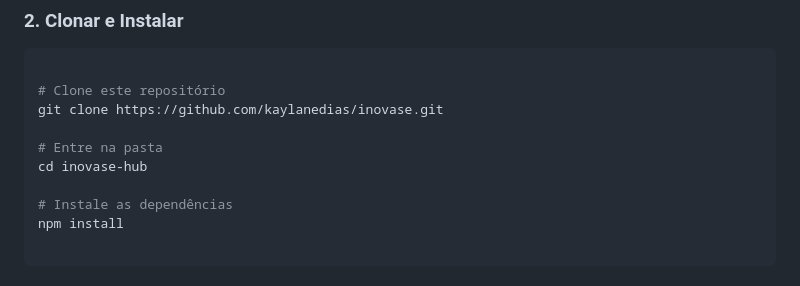
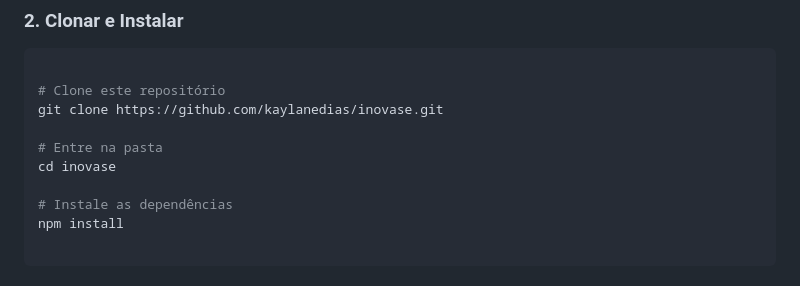
Before and after one commit to kaylanedias/inovase, a Markdown page: README.md, the part around the change. Rendered like a GitHub page.

Commit message:
Correção README

```diff
--- a/README.md
+++ b/README.md
@@ -56,7 +56,7 @@ Siga os passos abaixo para executar o projeto em sua máquina local.
 git clone https://github.com/kaylanedias/inovase.git
 
 # Entre na pasta
-cd inovase-hub
+cd inovase
 
 # Instale as dependências
 npm install
```
